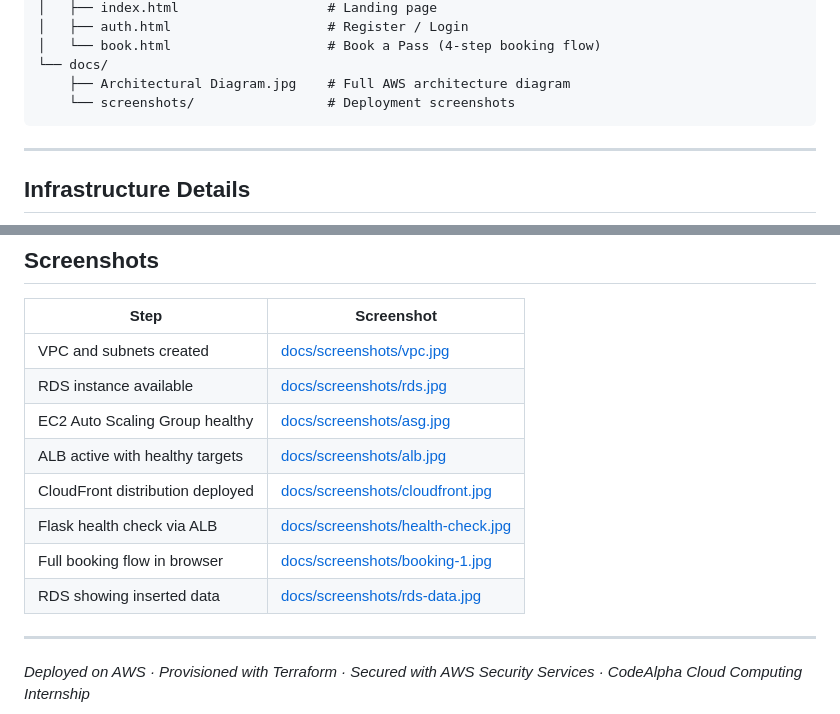
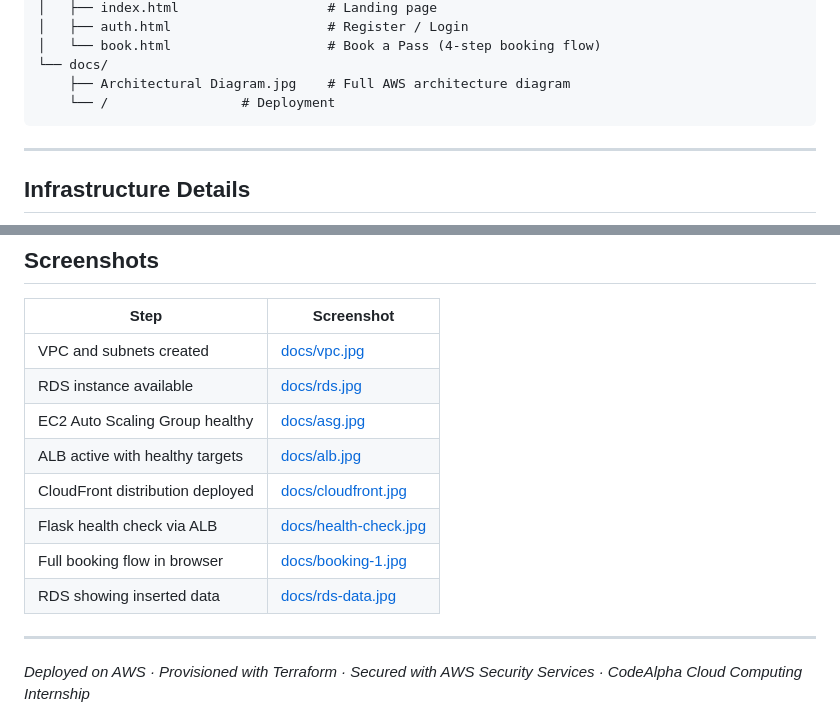
Before and after one commit to sophigba/CodeAlpha_Bus-pass-system, a Markdown page: README.md, 2 parts joined by grey strips. Drawn GitHub-style.

````diff
--- a/README.md
+++ b/README.md
@@ -67,7 +67,7 @@ Bus-Pass-System/
 │   └── book.html                    # Book a Pass (4-step booking flow)
 └── docs/
     ├── Architectural Diagram.jpg    # Full AWS architecture diagram
-    └── screenshots/                 # Deployment screenshots
+    └── /                 # Deployment
 ```
 
 ---
@@ -208,14 +208,14 @@ curl -X POST http://your-alb-dns/register \
 
 | Step | Screenshot |
 |---|---|
-| VPC and subnets created | [docs/screenshots/vpc.jpg](docs/screenshots/) |
-| RDS instance available | [docs/screenshots/rds.jpg](docs/screenshots/) |
-| EC2 Auto Scaling Group healthy | [docs/screenshots/asg.jpg](docs/screenshots/) |
-| ALB active with healthy targets | [docs/screenshots/alb.jpg](docs/screenshots/) |
-| CloudFront distribution deployed | [docs/screenshots/cloudfront.jpg](docs/screenshots/) |
-| Flask health check via ALB | [docs/screenshots/health-check.jpg](docs/screenshots/) |
-| Full booking flow in browser | [docs/screenshots/booking-1.jpg](docs/screenshots/) |
-| RDS showing inserted data | [docs/screenshots/rds-data.jpg](docs/screenshots/) |
+| VPC and subnets created | [docs/vpc.jpg](docs/) |
+| RDS instance available | [docs/rds.jpg](docs/) |
+| EC2 Auto Scaling Group healthy | [docs/asg.jpg](docs/) |
+| ALB active with healthy targets | [docs/alb.jpg](docs/) |
+| CloudFront distribution deployed | [docs/cloudfront.jpg](docs/) |
+| Flask health check via ALB | [docs/health-check.jpg](docs/) |
+| Full booking flow in browser | [docs/booking-1.jpg](docs/) |
+| RDS showing inserted data | [docs/rds-data.jpg](docs/) |
 
 ---
 
````
